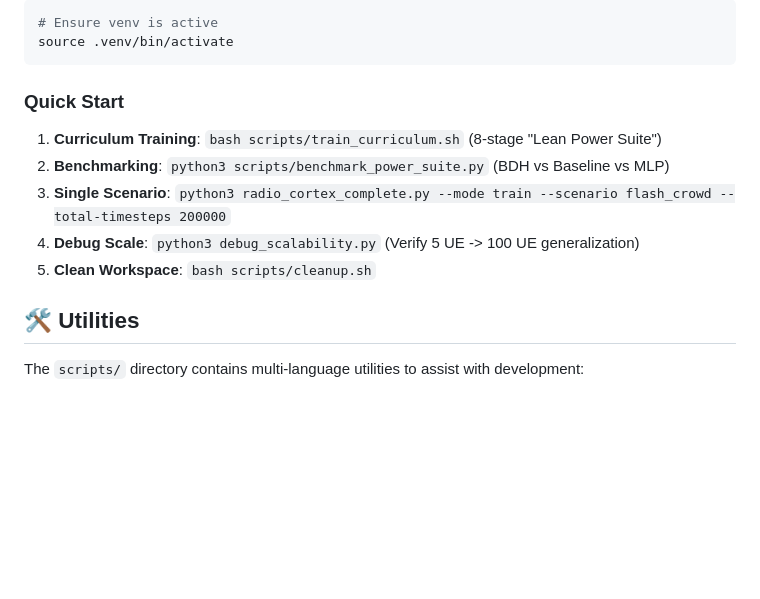
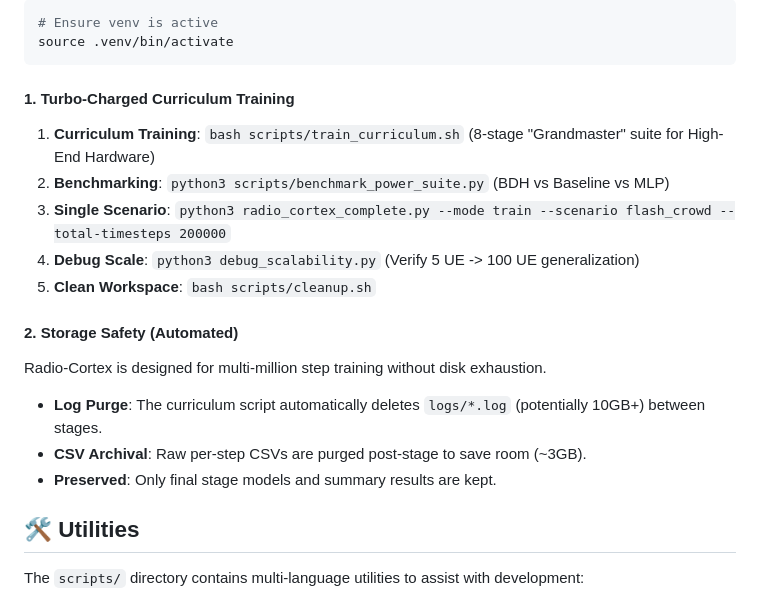
Before and after one commit to ishreyanshkumar/Radio-Cortex, a Markdown page: README.md, the part around one of its changes. GitHub-like rendering; blank space fills up the shorter version.

````diff
--- a/README.md
+++ b/README.md
@@ -104,12 +104,18 @@ For subsequent starts, you can use:
 source .venv/bin/activate
 ```
 
-### Quick Start
-1. **Curriculum Training**: `bash scripts/train_curriculum.sh` (8-stage "Lean Power Suite")
+#### 1. Turbo-Charged Curriculum Training
+1. **Curriculum Training**: `bash scripts/train_curriculum.sh` (8-stage "Grandmaster" suite for High-End Hardware)
 2. **Benchmarking**: `python3 scripts/benchmark_power_suite.py` (BDH vs Baseline vs MLP)
 3. **Single Scenario**: `python3 radio_cortex_complete.py --mode train --scenario flash_crowd --total-timesteps 200000`
 4. **Debug Scale**: `python3 debug_scalability.py` (Verify 5 UE -> 100 UE generalization)
 5. **Clean Workspace**: `bash scripts/cleanup.sh`
+
+#### 2. Storage Safety (Automated)
+Radio-Cortex is designed for multi-million step training without disk exhaustion.
+*   **Log Purge**: The curriculum script automatically deletes `logs/*.log` (potentially 10GB+) between stages.
+*   **CSV Archival**: Raw per-step CSVs are purged post-stage to save room (~3GB).
+*   **Preserved**: Only final stage models and summary results are kept.
 
 ## 🛠️ Utilities
 
````
Also changed, not shown: other parts of README.md (+30 -38 lines), README_EVAL.md (+2 -2 lines).
